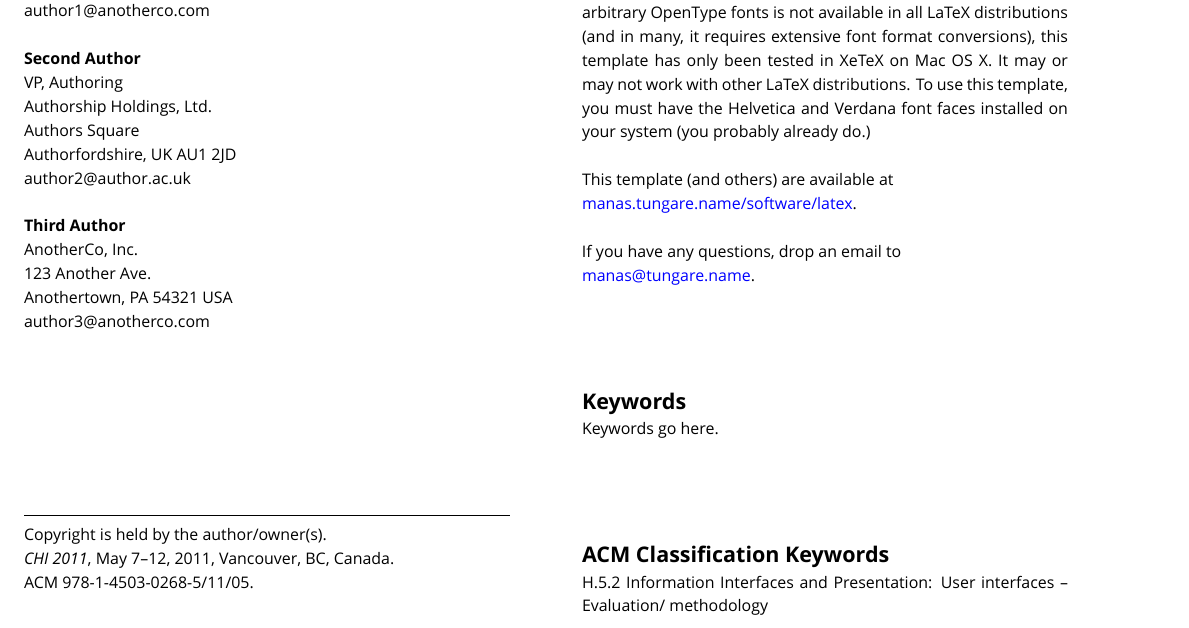
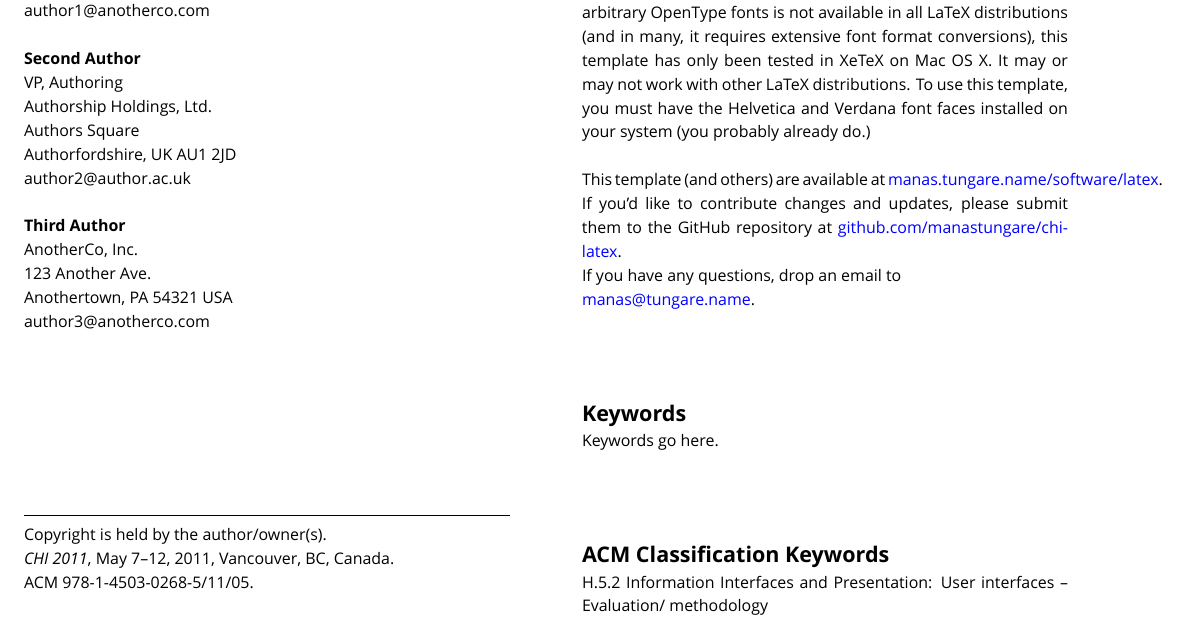
Before and after one commit to manastungare/chi-latex, a LaTeX document (extended/sample.tex, which reads extended/chi-ext.cls): part of page 1 of 2, cut so that both start at the same text. Compiled offline with XeLaTeX; a missing font is replaced by an installed copy or a similar font.

Commit message:
- Added notes about the GitHub repo. - Fixed commit history ordering. - Removed trailing spaces from a few lines.

```diff
--- a/extended/chi-ext.cls
+++ b/extended/chi-ext.cls
@@ -19,9 +21,11 @@
 %   several versions of the chiproceedings template for no good reason.
 %   DO NOT REDISTRIBUTE THIS FILE UNDER A DIFFERENT FILENAME unless you
 %   have a very good reason to change its name.
+%   SUBMIT YOUR CHANGES to the GitHub repository above, and I'll be happy
+%   to include them in the next version.
 
 \NeedsTeXFormat{LaTeX2e}[1995/12/01]
-\ProvidesClass{chi-ext}[2008/11/25, Manas Tungare, manas@tungare.name]
+\ProvidesClass{chi-ext}[2011/03/01, Manas Tungare, manas@tungare.name]
 
 \typeout{CHI Extended Abstracts template, by Manas Tungare.}
 \typeout{Available from http://manas.tungare.name/software/latex/}
--- a/extended/sample.tex
+++ b/extended/sample.tex
@@ -84,8 +88,10 @@ or may not work with other LaTeX distributions. To use this template, you must h
 and Verdana font faces installed on your system (you probably already do.)
 \\
 
-This template (and others) are available at \\ \href{http://manas.tungare.name/software/latex}{manas.tungare.name/software/latex}.
-\\
+This template (and others) are available at
+\href{http://manas.tungare.name/software/latex}{manas.tungare.name/software/latex}.
+If you'd like to contribute changes and updates, please submit them to the GitHub repository at
+\href{https://github.com/manastungare/chi-latex}{github.com/manastungare/chi-latex}.
 
 If you have any questions, drop an email to \\
 \href{mailto:manas@tungare.name}{manas@tungare.name}.
```
Also changed, not shown: extended/sample.pdf, extended/chi-ext.cls (4 more changed lines), extended/sample.tex (6 more changed lines).
